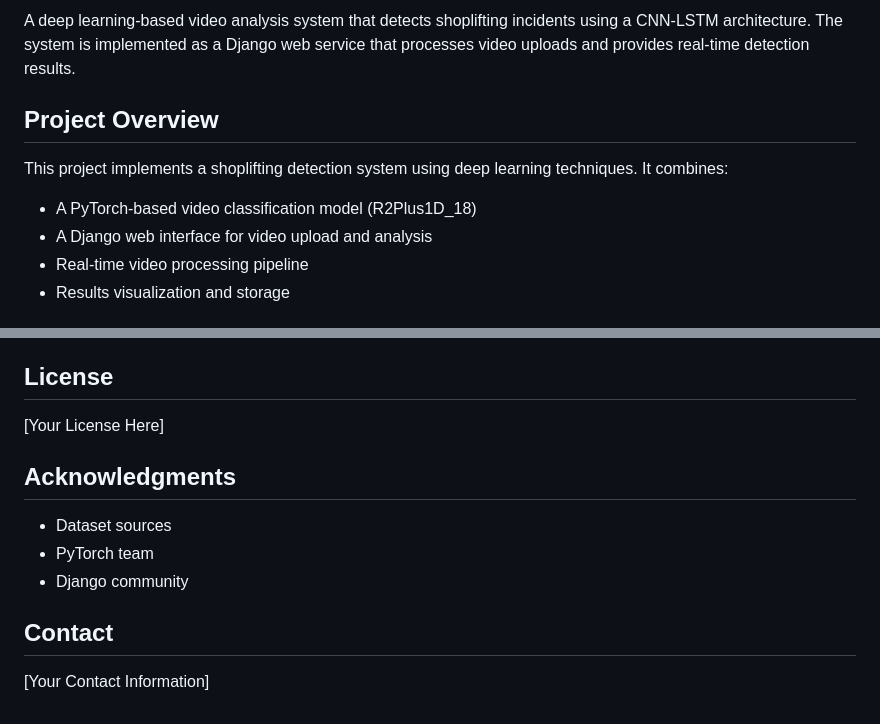
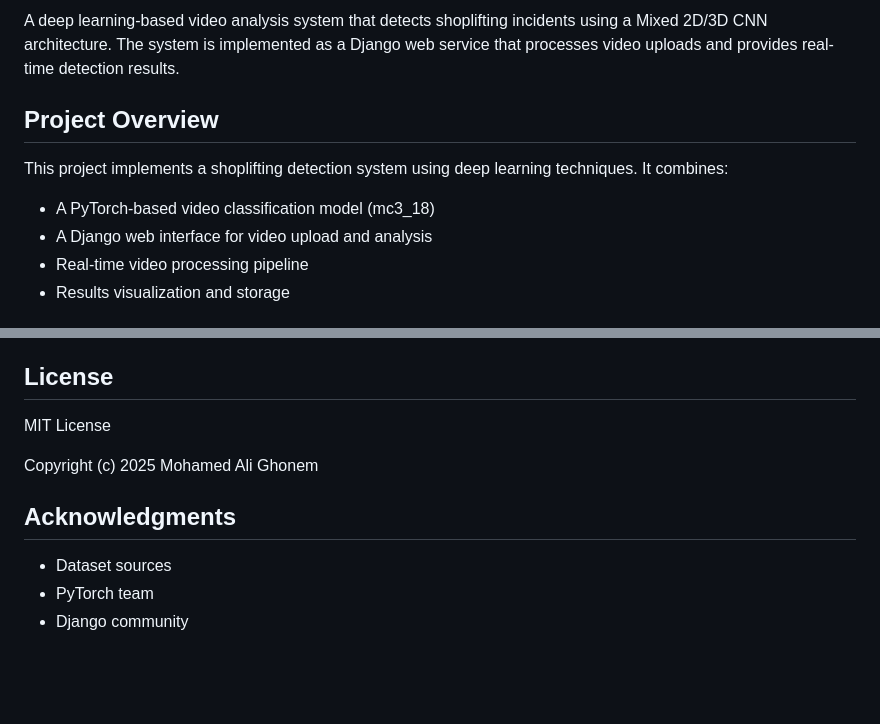
Before and after one commit to mohamed-aliii/Shoplifting-Detection, a Markdown page: README.md, 2 parts joined by grey strips. GitHub-like rendering; blank space fills up the shorter version.

```diff
--- a/README.md
+++ b/README.md
@@ -2,10 +2,10 @@
 
-A deep learning-based video analysis system that detects shoplifting incidents using a CNN-LSTM architecture. The system is implemented as a Django web service that processes video uploads and provides real-time detection results.
+A deep learning-based video analysis system that detects shoplifting incidents using a Mixed 2D/3D CNN architecture. The system is implemented as a Django web service that processes video uploads and provides real-time detection results.
 
 ## Project Overview
 
 This project implements a shoplifting detection system using deep learning techniques. It combines:
-- A PyTorch-based video classification model (R2Plus1D_18)
+- A PyTorch-based video classification model (mc3_18)
 - A Django web interface for video upload and analysis
 - Real-time video processing pipeline
 - Results visualization and storage
@@ -160,14 +160,13 @@ The system includes comprehensive error handling for:
 
 ## License
 
-[Your License Here]
+MIT License
+
+Copyright (c) 2025 Mohamed Ali Ghonem
+
 
 ## Acknowledgments
 
 - Dataset sources
 - PyTorch team
 - Django community
-
-## Contact
-
-[Your Contact Information]
```
Also changed, not shown: other parts of README.md (+1 -1 lines).
